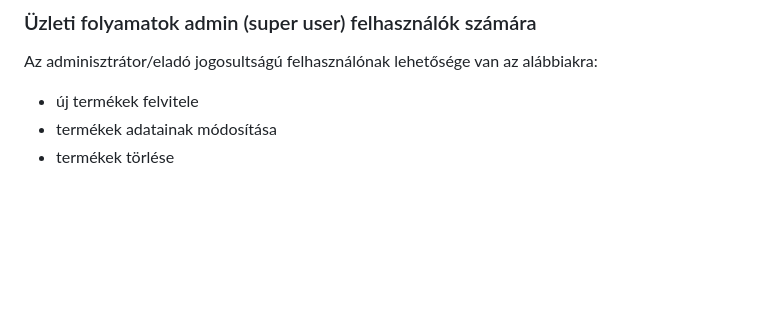
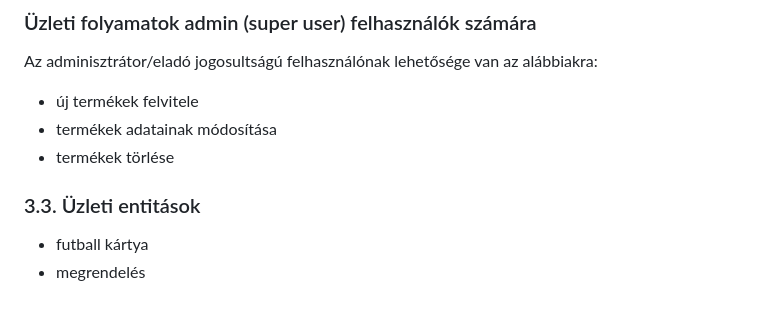
Before and after one commit to EKKE-App-Dev-Lab/CardBuddies, a Markdown page: Documents/Rendszerterv.md, the part around the change. Drawn GitHub-style; blank space fills up the shorter version.

Commit message:
C1_Rendszerterv rendszerterv dokumentáció elkészítése  - 3. Üzleti folyamatok modellje   - 3.3. Üzleti entitások

```diff
--- a/Documents/Rendszerterv.md
+++ b/Documents/Rendszerterv.md
@@ -155,3 +155,8 @@ Az adminisztrátor/eladó jogosultságú felhasználónak lehetősége van az al
 - új termékek felvitele
 - termékek adatainak módosítása
 - termékek törlése
+
+### 3.3. Üzleti entitások
+
+- futball kártya
+- megrendelés
```
